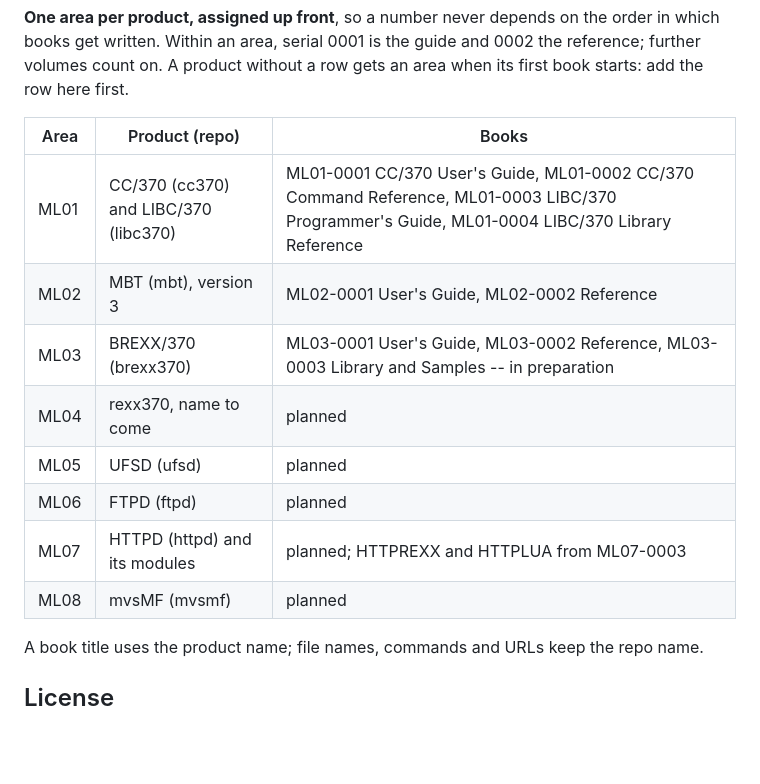
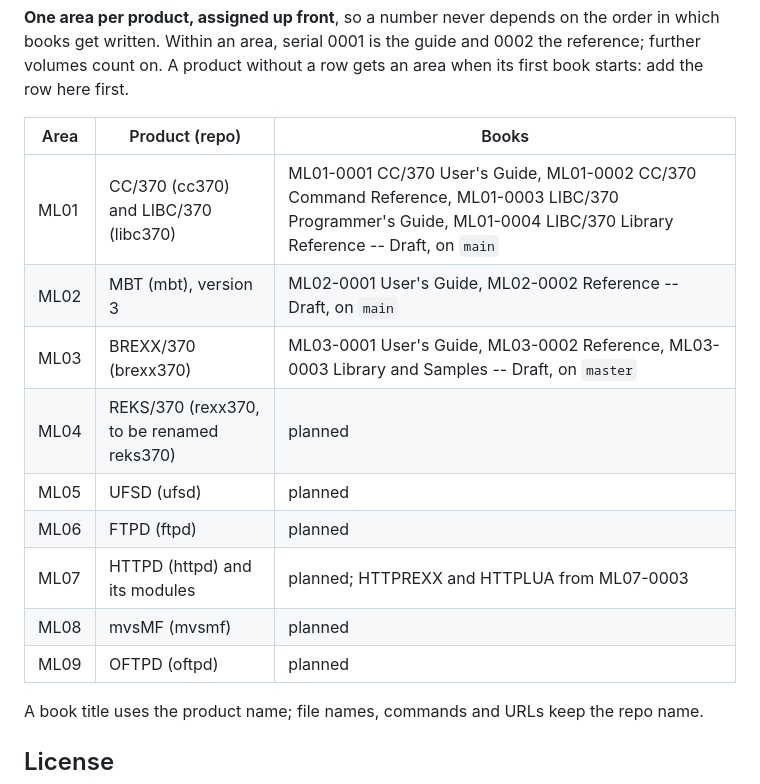
Before and after one commit to mvslovers/bookmaster, a Markdown page: README.md, the part around the change. GitHub-like rendering; blank space fills up the shorter version.

Commit message:
README: bring the document number register up to date (#2)
ML01 to ML03 are Drafts on the default branches of their repos (ML03 was
still "in preparation"), ML04 carries the product name REKS/370 for the
repo rexx370, and ML09 is assigned to OFTPD.

Co-authored-by: Paperclip <noreply@paperclip.ing>

```diff
--- a/README.md
+++ b/README.md
@@ -189,14 +189,15 @@ row gets an area when its first book starts: add the row here first.
 
 | Area | Product (repo) | Books |
 |---|---|---|
-| ML01 | CC/370 (cc370) and LIBC/370 (libc370) | ML01-0001 CC/370 User's Guide, ML01-0002 CC/370 Command Reference, ML01-0003 LIBC/370 Programmer's Guide, ML01-0004 LIBC/370 Library Reference |
-| ML02 | MBT (mbt), version 3 | ML02-0001 User's Guide, ML02-0002 Reference |
-| ML03 | BREXX/370 (brexx370) | ML03-0001 User's Guide, ML03-0002 Reference, ML03-0003 Library and Samples -- in preparation |
-| ML04 | rexx370, name to come | planned |
+| ML01 | CC/370 (cc370) and LIBC/370 (libc370) | ML01-0001 CC/370 User's Guide, ML01-0002 CC/370 Command Reference, ML01-0003 LIBC/370 Programmer's Guide, ML01-0004 LIBC/370 Library Reference -- Draft, on `main` |
+| ML02 | MBT (mbt), version 3 | ML02-0001 User's Guide, ML02-0002 Reference -- Draft, on `main` |
+| ML03 | BREXX/370 (brexx370) | ML03-0001 User's Guide, ML03-0002 Reference, ML03-0003 Library and Samples -- Draft, on `master` |
+| ML04 | REKS/370 (rexx370, to be renamed reks370) | planned |
 | ML05 | UFSD (ufsd) | planned |
 | ML06 | FTPD (ftpd) | planned |
 | ML07 | HTTPD (httpd) and its modules | planned; HTTPREXX and HTTPLUA from ML07-0003 |
 | ML08 | mvsMF (mvsmf) | planned |
+| ML09 | OFTPD (oftpd) | planned |
 
 A book title uses the product name; file names, commands and URLs keep the
 repo name.
```
